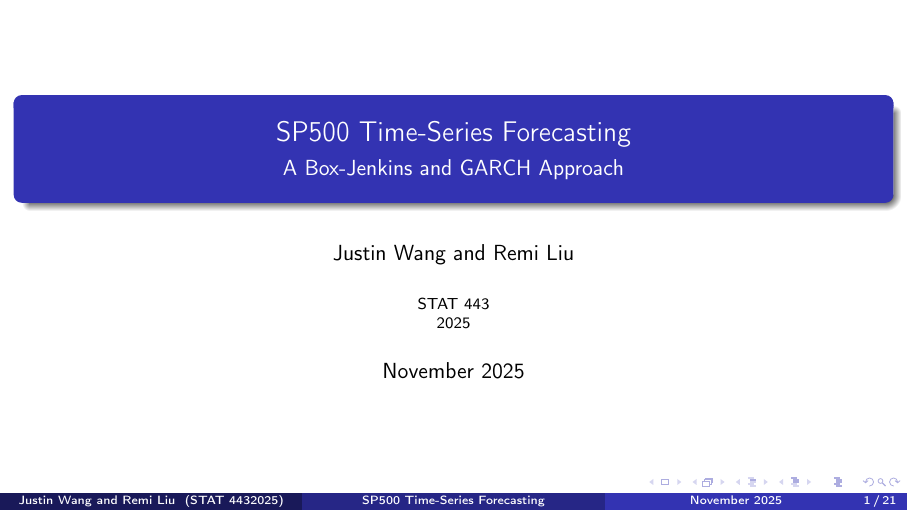
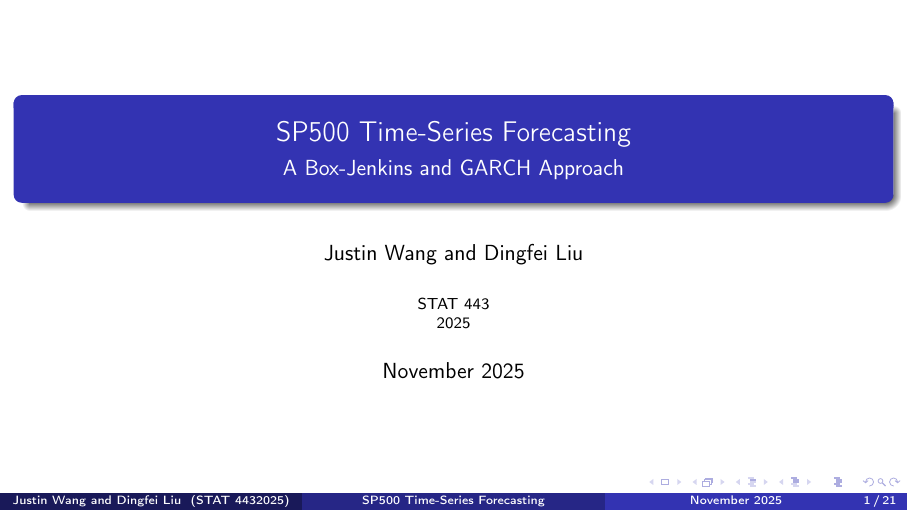
Before and after one commit to yimango/stat443-project, LaTeX slides (presentation.tex): page 1 of 21. Compiled offline with pdfLaTeX.

Commit message:
updated names

```diff
--- a/presentation.tex
+++ b/presentation.tex
@@ -14,7 +14,7 @@
 % Title information
 \title{SP500 Time-Series Forecasting}
 \subtitle{A Box-Jenkins and GARCH Approach}
-\author{Justin Wang and Remi Liu}
+\author{Justin Wang and Dingfei Liu}
 \institute{STAT 443\\2025}
 \date{November 2025}
 
```
Also changed, not shown: report.tex (+1 -1 lines), presentation.pdf, report.pdf.
